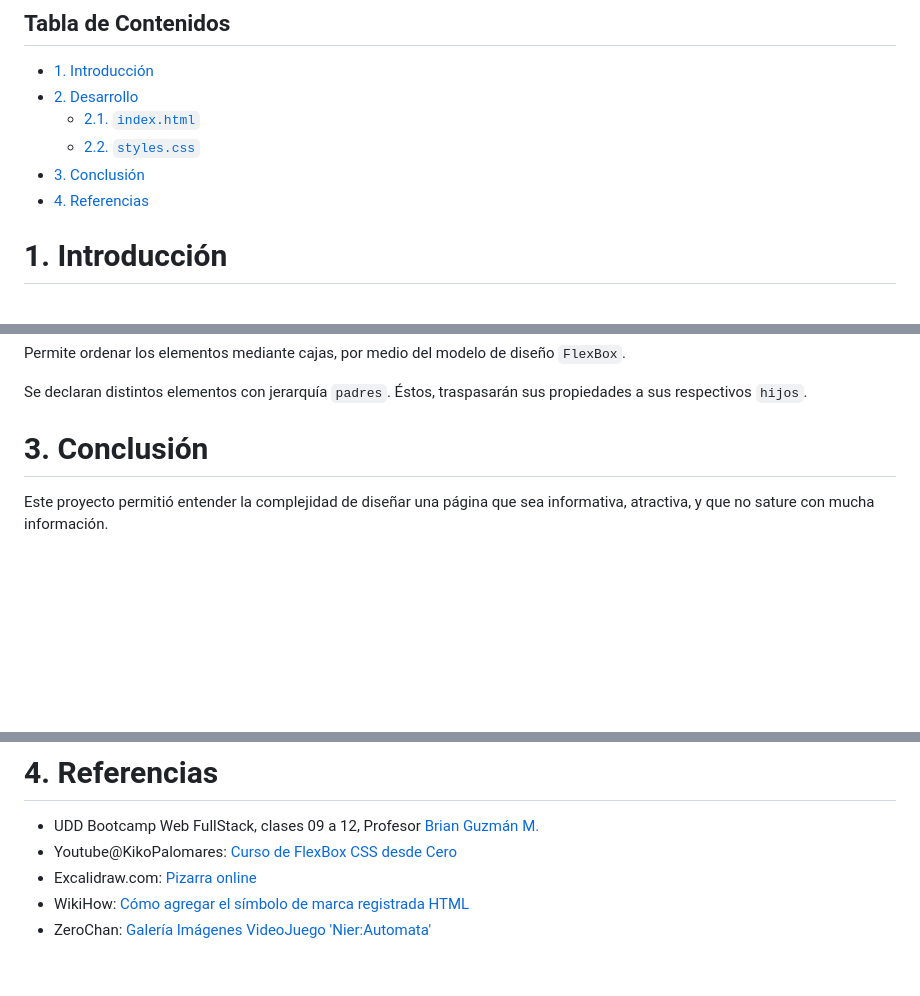
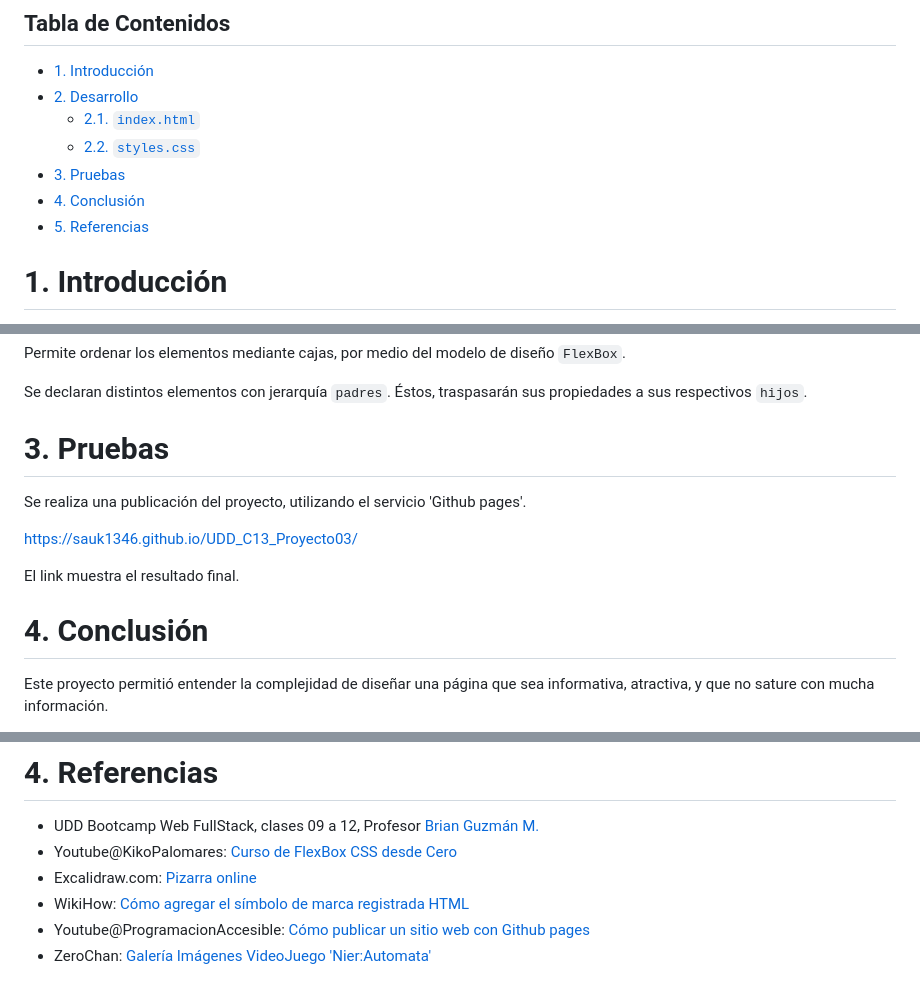
Before and after one commit to sauk1346/UDD_C13_Proyecto03, a Markdown page: README.md, 3 parts joined by grey strips. Rendered like a GitHub page; blank space fills up the shorter version.

Commit message:
se agrega sitio web landing page

```diff
--- a/README.md
+++ b/README.md
@@ -8,8 +8,9 @@
 - [2. Desarrollo](#2-desarrollo)
     - [2.1. `index.html`](#21-indexhtml)
     - [2.2. `styles.css`](#22-stylescss)
-- [3. Conclusión](#3-conclusión)
-- [4. Referencias](#4-referencias)
+- [3. Pruebas](#3-pruebas)
+- [4. Conclusión](#4-conclusión)
+- [5. Referencias](#4-referencias)
 
 
 
@@ -358,7 +359,15 @@ Permite ordenar los elementos mediante cajas, por medio del modelo de diseño `F
 
 Se declaran distintos elementos con jerarquía `padres`. Éstos, traspasarán sus propiedades a sus respectivos `hijos`.
 
-# 3. Conclusión
+# 3. Pruebas
+
+Se realiza una publicación del proyecto, utilizando el servicio 'Github pages'.
+
+<https://sauk1346.github.io/UDD_C13_Proyecto03/>
+
+El link muestra el resultado final.
+
+# 4. Conclusión
 Este proyecto permitió entender la complejidad de diseñar una página que sea informativa, atractiva, y que no sature con mucha información.
 
 Sinceramente es uno de los proyectos más dificiles hasta ahora, ya que no sólo implica programación, sino también habilidades blandas, habilidades de diseño gráfico, ingeniería social, y técnicas de marketing, necesarias para que el proyecto sea llamativo e interesante para los consumidores.
@@ -369,4 +378,5 @@ Sinceramente es uno de los proyectos más dificiles hasta ahora, ya que no sólo
 - Youtube@KikoPalomares: [Curso de FlexBox CSS desde Cero](https://www.youtube.com/watch?v=WaWSucOblUA&list=PLnunbwZjHqMPmEk0fj_QIqVjGK0Cb0C8Q)
 - Excalidraw.com: [Pizarra online](https://excalidraw.com/)
 - WikiHow: [Cómo agregar el símbolo de marca registrada HTML](https://es.wikihow.com/agregar-el-s%C3%ADmbolo-de-marca-registrada-en-HTML)
+- Youtube@ProgramacionAccesible: [Cómo publicar un sitio web con Github pages](https://www.youtube.com/watch?v=sLTNgxxSBR4)
 - ZeroChan: [Galería Imágenes VideoJuego 'Nier:Automata'](https://www.zerochan.net/2213614#full)
```
